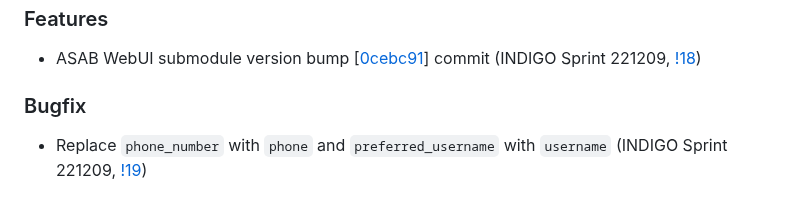
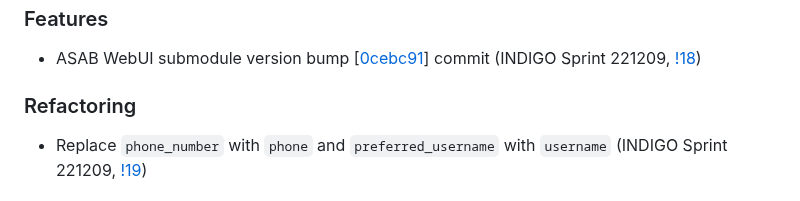
Before and after one commit to TeskaLabs/seacat-auth-webui, a Markdown page: CHANGELOG.md, the part around the change. Drawn GitHub-style.

Commit message:
change title

```diff
--- a/CHANGELOG.md
+++ b/CHANGELOG.md
@@ -6,7 +6,7 @@
 
 - ASAB WebUI submodule version bump [[0cebc91](https://github.com/TeskaLabs/asab-webui/commit/https://github.com/TeskaLabs/asab-webui/commit/0cebc913e72115f539d99584c835efb2f6224c8d)] commit (INDIGO Sprint 221209, [!18](https://github.com/TeskaLabs/seacat-auth-webui/pull/18))
 
-### Bugfix
+### Refactoring
 
 - Replace `phone_number` with `phone` and `preferred_username` with `username` (INDIGO Sprint 221209, [!19](https://github.com/TeskaLabs/seacat-auth-webui/pull/19))
 
```
